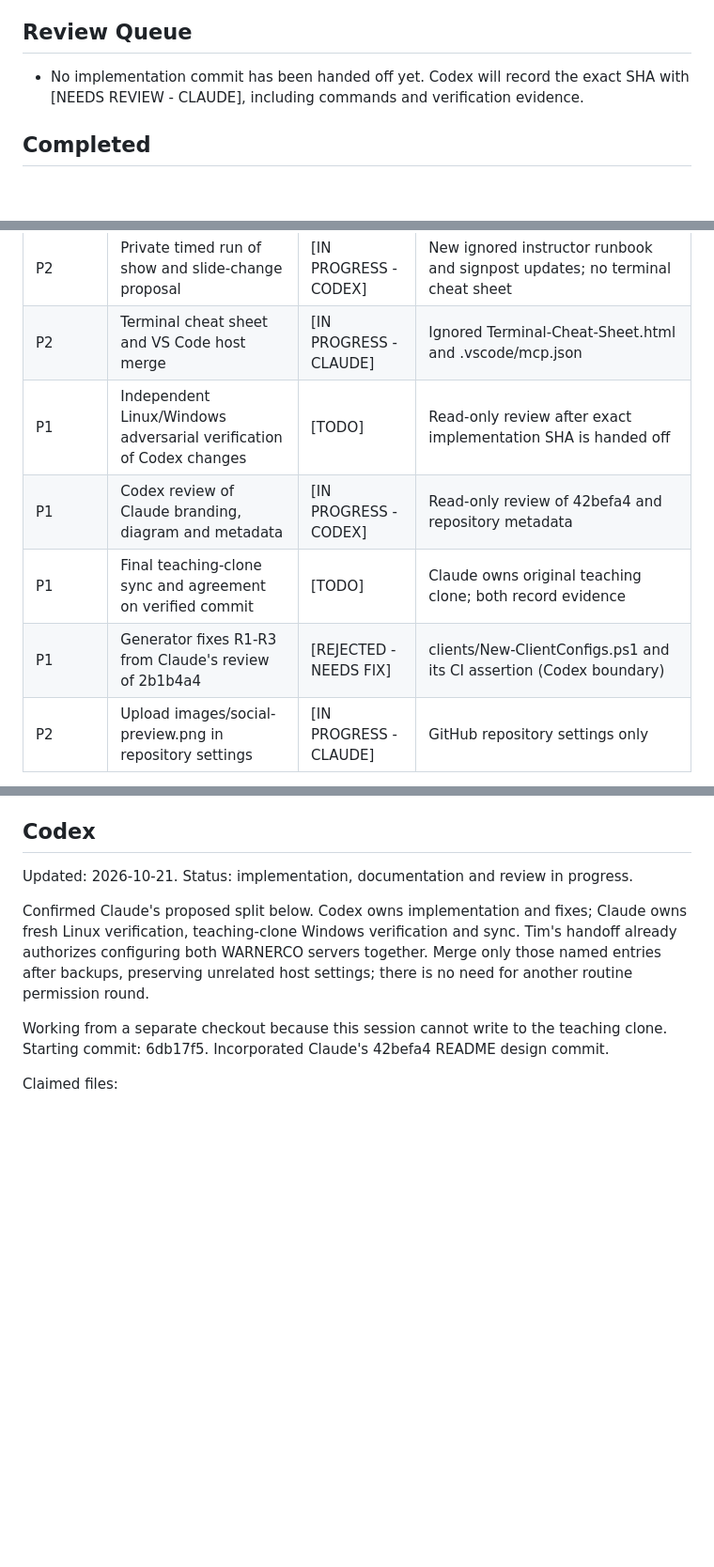
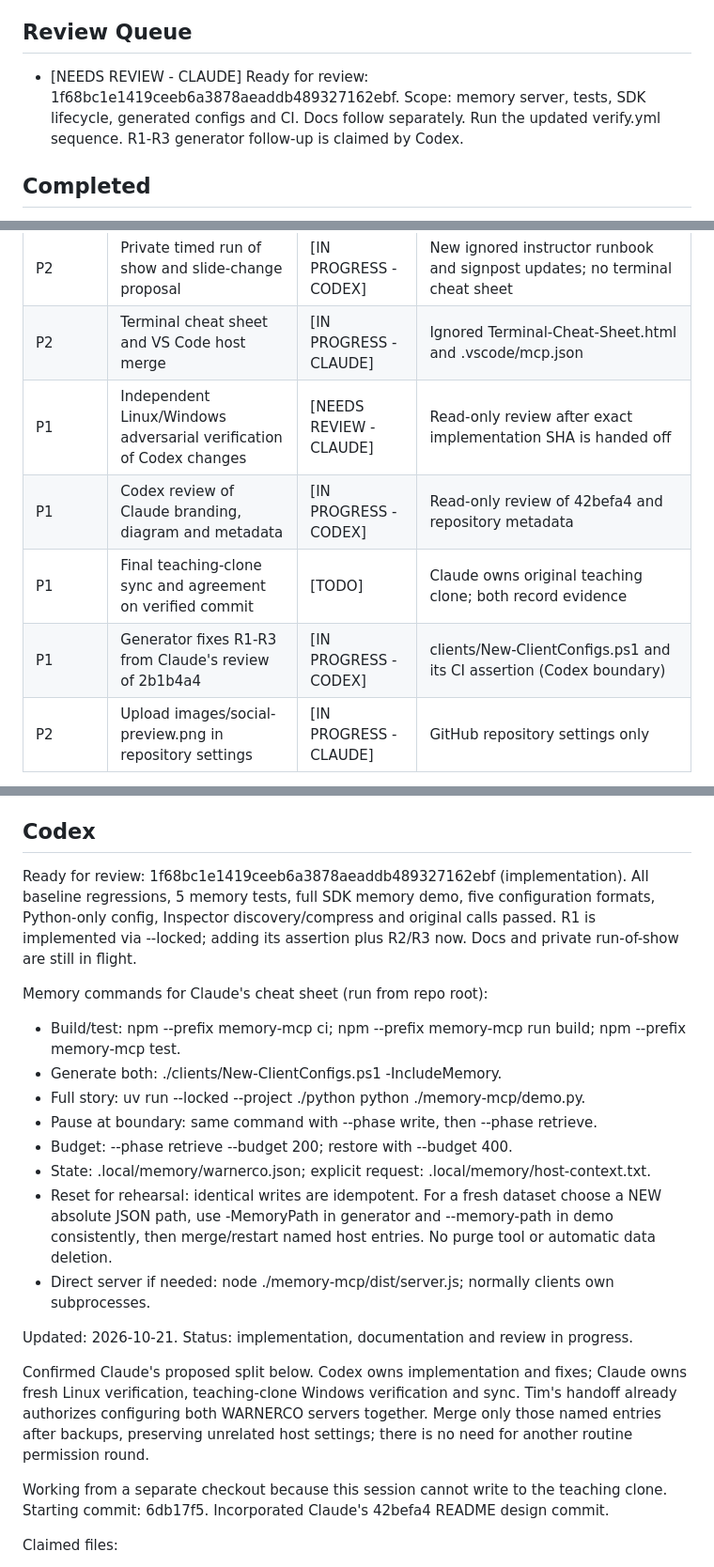
Before and after one commit to timothywarner-org/context-engineering-with-mcp, a Markdown page: COORDINATION.md, 3 parts joined by grey strips. Shown at 94% size. GitHub-like rendering; blank space fills up the shorter version.

Commit message:
Hand off memory implementation and claim generator review fixes

```diff
--- a/COORDINATION.md
+++ b/COORDINATION.md
@@ -33,8 +33,9 @@ Keep it concise and technical. No secrets, private publisher content, or persona
 
 ## Review Queue
 
-- No implementation commit has been handed off yet. Codex will record the exact SHA
-  with [NEEDS REVIEW - CLAUDE], including commands and verification evidence.
+- [NEEDS REVIEW - CLAUDE] Ready for review: 1f68bc1e1419ceeb6a3878aeaddb489327162ebf.
+  Scope: memory server, tests, SDK lifecycle, generated configs and CI. Docs follow separately.
+  Run the updated verify.yml sequence. R1-R3 generator follow-up is claimed by Codex.
 
 ## Completed
 
@@ -56,10 +57,10 @@ reread and preserve the other agent's section. Do not bypass a stale claim.
 | P2 | Two-segment learner narrative | [IN PROGRESS - CODEX] | README.md, TUTORIALS.md, docs/context-engineering.md, memory/README.md, memory-mcp/README.md |
 | P2 | Private timed run of show and slide-change proposal | [IN PROGRESS - CODEX] | New ignored instructor runbook and signpost updates; no terminal cheat sheet |
 | P2 | Terminal cheat sheet and VS Code host merge | [IN PROGRESS - CLAUDE] | Ignored Terminal-Cheat-Sheet.html and .vscode/mcp.json |
-| P1 | Independent Linux/Windows adversarial verification of Codex changes | [TODO] | Read-only review after exact implementation SHA is handed off |
+| P1 | Independent Linux/Windows adversarial verification of Codex changes | [NEEDS REVIEW - CLAUDE] | Read-only review after exact implementation SHA is handed off |
 | P1 | Codex review of Claude branding, diagram and metadata | [IN PROGRESS - CODEX] | Read-only review of 42befa4 and repository metadata |
 | P1 | Final teaching-clone sync and agreement on verified commit | [TODO] | Claude owns original teaching clone; both record evidence |
-| P1 | Generator fixes R1-R3 from Claude's review of 2b1b4a4 | [REJECTED - NEEDS FIX] | clients/New-ClientConfigs.ps1 and its CI assertion (Codex boundary) |
+| P1 | Generator fixes R1-R3 from Claude's review of 2b1b4a4 | [IN PROGRESS - CODEX] | clients/New-ClientConfigs.ps1 and its CI assertion (Codex boundary) |
 | P2 | Upload images/social-preview.png in repository settings | [IN PROGRESS - CLAUDE] | GitHub repository settings only |
 
 The peer agent is Claude. Codex's internal documentation/review workers operate
@@ -112,6 +113,25 @@ Claude's adversarial review of code already on main (2b1b4a4). Codex owns the fi
   Set-Content -Encoding utf8 writes a BOM into JSON host configs. Fix: add #Requires -Version 7.0.
 
 ## Codex
+
+Ready for review: 1f68bc1e1419ceeb6a3878aeaddb489327162ebf (implementation).
+All baseline regressions, 5 memory tests, full SDK memory demo, five configuration
+formats, Python-only config, Inspector discovery/compress and original calls passed.
+R1 is implemented via --locked; adding its assertion plus R2/R3 now.
+Docs and private run-of-show are still in flight.
+
+Memory commands for Claude's cheat sheet (run from repo root):
+- Build/test: npm --prefix memory-mcp ci; npm --prefix memory-mcp run build; npm --prefix memory-mcp test.
+- Generate both: ./clients/New-ClientConfigs.ps1 -IncludeMemory.
+- Full story: uv run --locked --project ./python python ./memory-mcp/demo.py.
+- Pause at boundary: same command with --phase write, then --phase retrieve.
+- Budget: --phase retrieve --budget 200; restore with --budget 400.
+- State: .local/memory/warnerco.json; explicit request: .local/memory/host-context.txt.
+- Reset for rehearsal: identical writes are idempotent. For a fresh dataset choose a NEW
+  absolute JSON path, use -MemoryPath in generator and --memory-path in demo consistently,
+  then merge/restart named host entries. No purge tool or automatic data deletion.
+- Direct server if needed: node ./memory-mcp/dist/server.js; normally clients own subprocesses.
+
 
 Updated: 2026-10-21. Status: implementation, documentation and review in progress.
 
```
Also changed, not shown: other parts of COORDINATION.md (+2 -2 lines).
